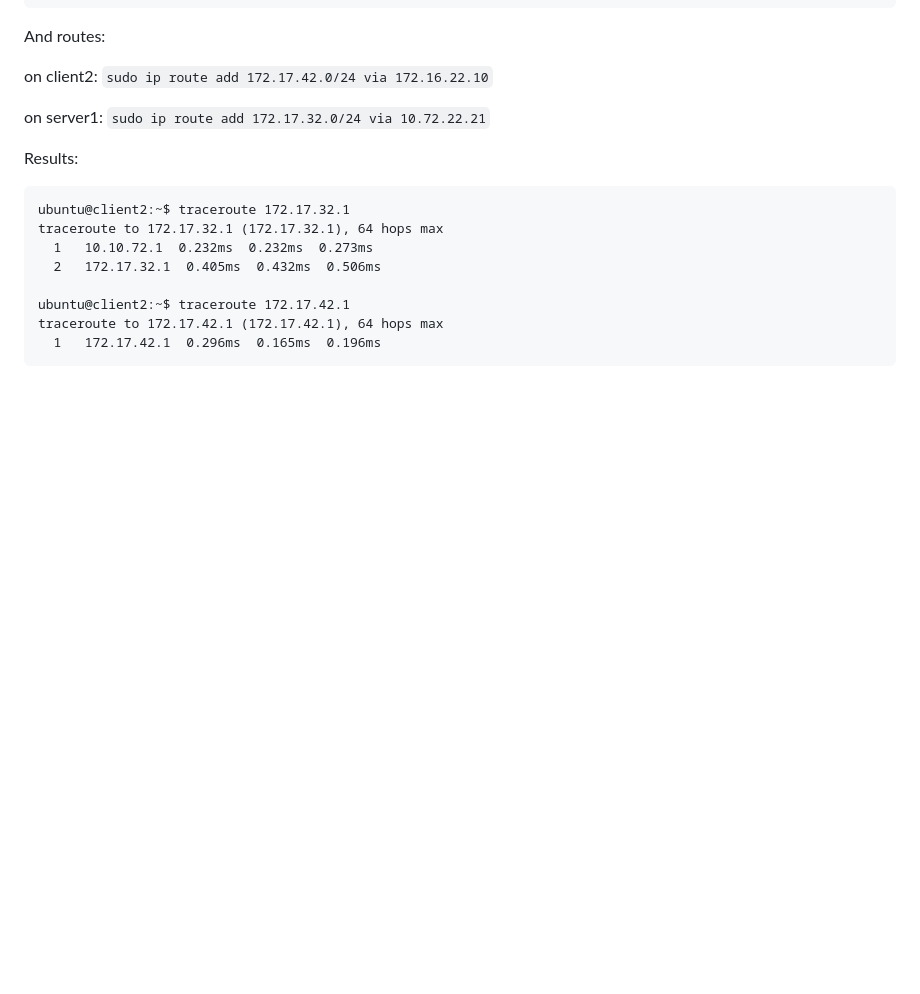
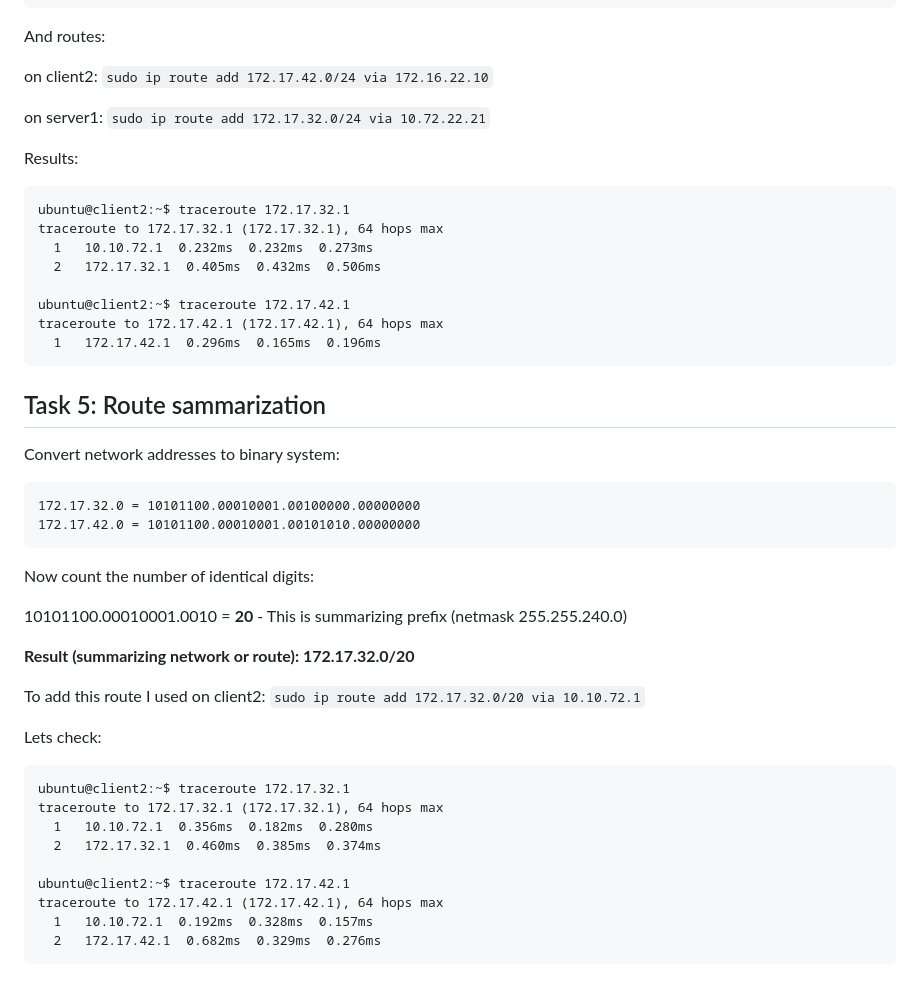
Before and after one commit to vladbuk/L1_hometasks, a Markdown page: 03_networking/README.md, the part around the change. Drawn GitHub-style; blank space fills up the shorter version.

Commit message:
finish task 5

````diff
--- a/03_networking/README.md
+++ b/03_networking/README.md
@@ -266,3 +266,33 @@ ubuntu@client2:~$ traceroute 172.17.42.1
 traceroute to 172.17.42.1 (172.17.42.1), 64 hops max
   1   172.17.42.1  0.296ms  0.165ms  0.196ms
 ```
+
+## Task 5: Route sammarization
+
+Convert network addresses to binary system:
+
+```
+172.17.32.0 = 10101100.00010001.00100000.00000000
+172.17.42.0 = 10101100.00010001.00101010.00000000
+```
+
+Now сount the number of identical digits:
+
+10101100.00010001.0010 =  **20** - This is summarizing prefix (netmask 255.255.240.0)
+
+**Result (summarizing network or route): 172.17.32.0/20**
+
+To add this route I used on client2: `sudo ip route add 172.17.32.0/20 via 10.10.72.1`
+
+Lets check:
+```
+ubuntu@client2:~$ traceroute 172.17.32.1
+traceroute to 172.17.32.1 (172.17.32.1), 64 hops max
+  1   10.10.72.1  0.356ms  0.182ms  0.280ms
+  2   172.17.32.1  0.460ms  0.385ms  0.374ms
+
+ubuntu@client2:~$ traceroute 172.17.42.1
+traceroute to 172.17.42.1 (172.17.42.1), 64 hops max
+  1   10.10.72.1  0.192ms  0.328ms  0.157ms
+  2   172.17.42.1  0.682ms  0.329ms  0.276ms
+```
````
